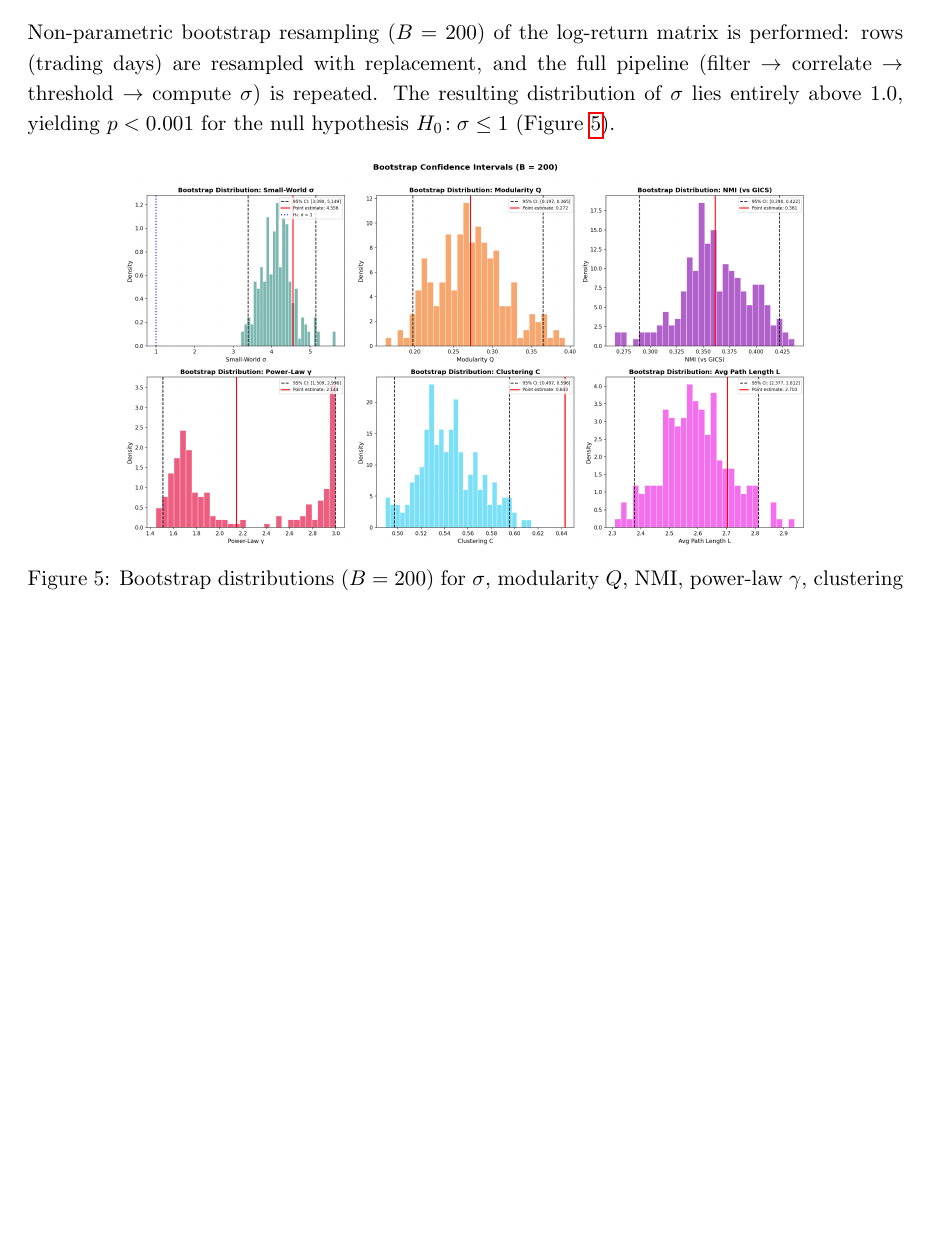
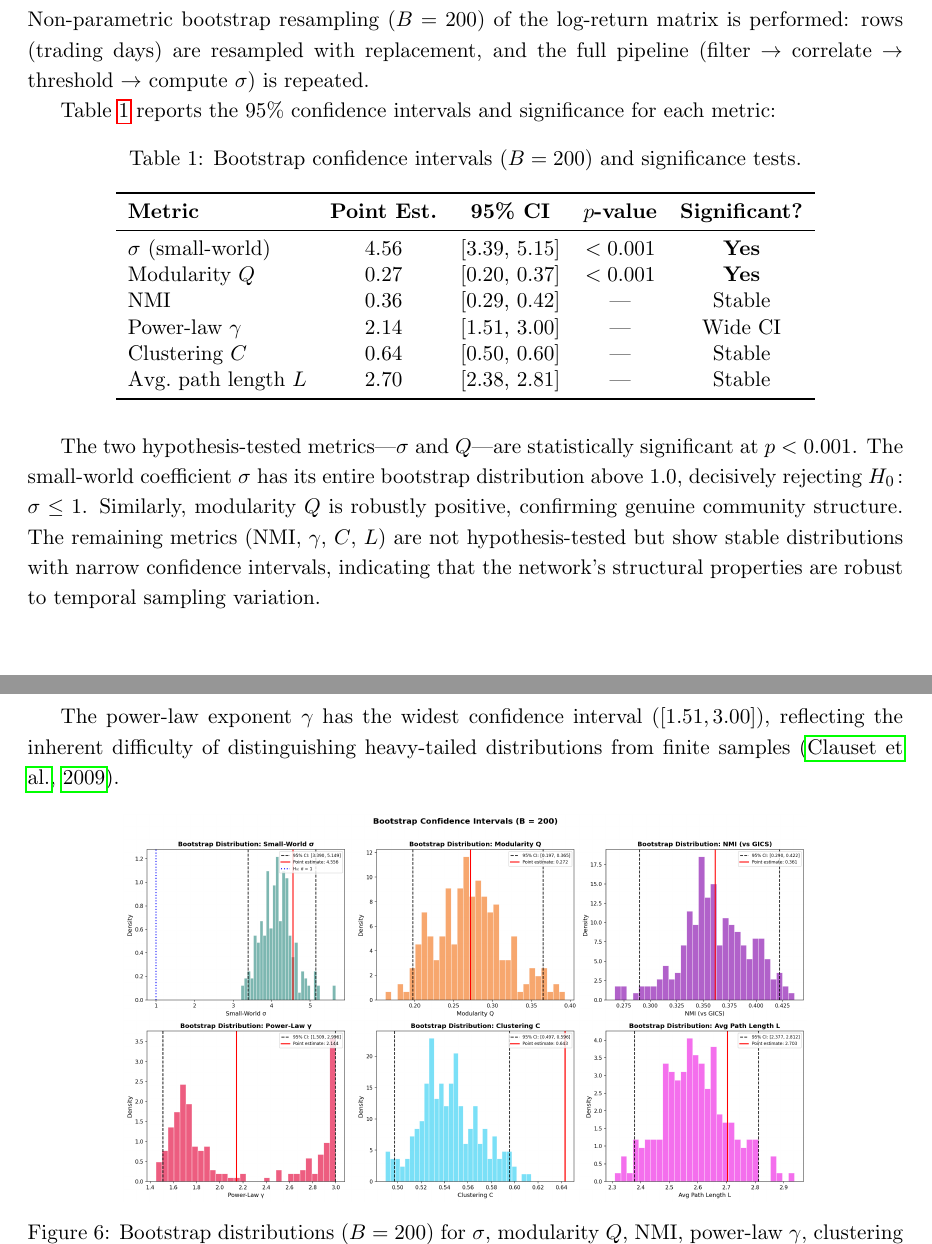
Before and after one commit to aniket-3001/Network-Science-Project, a LaTeX paper (outputs/documents/report/report.tex): part of page 7 of 13 before the commit and two parts of pages 7 and 8 of 14 after it, the two joined at a grey line, cut so that both start at the same text, the shorter picture padded with empty space. Compiled offline with pdfLaTeX.

Commit message:
Improve report: add centrality figure, bootstrap table, temporal inferences
- Add centrality comparison figure (Section 4.2)
- Add bootstrap significance table with per-metric results (Section 5.3)
- Remove Yen Unwind plot from event validation, keep AI Rally only (Section 7)
- Add three-regime temporal dynamics analysis with specific metrics (Section 10)

```diff
--- a/outputs/documents/report/report.tex
+++ b/outputs/documents/report/report.tex
@@ -171,7 +178,31 @@ Since $\sigma_{\text{config}} > 1$, the financial network exhibits small-world c
 \end{figure}
 
 \subsection{Bootstrap Significance}
-Non-parametric bootstrap resampling ($B=200$) of the log-return matrix is performed: rows (trading days) are resampled with replacement, and the full pipeline (filter $\to$ correlate $\to$ threshold $\to$ compute $\sigma$) is repeated. The resulting distribution of $\sigma$ lies entirely above 1.0, yielding $p < 0.001$ for the null hypothesis $H_0\!: \sigma \leq 1$ (Figure~\ref{fig:bootstrap}).
+Non-parametric bootstrap resampling ($B=200$) of the log-return matrix is performed: rows (trading days) are resampled with replacement, and the full pipeline (filter $\to$ correlate $\to$ threshold $\to$ compute $\sigma$) is repeated.
+
+Table~\ref{tab:bootstrap} reports the 95\% confidence intervals and significance for each metric:
+
+\begin{table}[H]
+\centering
+\caption{Bootstrap confidence intervals ($B=200$) and significance tests.}
+\label{tab:bootstrap}
+\begin{tabular}{lcccc}
+\toprule
+\textbf{Metric} & \textbf{Point Est.} & \textbf{95\% CI} & \textbf{$p$-value} & \textbf{Significant?} \\
+\midrule
+$\sigma$ (small-world) & 4.56 & [3.39, 5.15] & $<0.001$ & \textbf{Yes} \\
+Modularity $Q$ & 0.27 & [0.20, 0.37] & $<0.001$ & \textbf{Yes} \\
+NMI & 0.36 & [0.29, 0.42] & --- & Stable \\
+Power-law $\gamma$ & 2.14 & [1.51, 3.00] & --- & Wide CI \\
+Clustering $C$ & 0.64 & [0.50, 0.60] & --- & Stable \\
+Avg.\ path length $L$ & 2.70 & [2.38, 2.81] & --- & Stable \\
+\bottomrule
+\end{tabular}
+\end{table}
+
+The two hypothesis-tested metrics---$\sigma$ and $Q$---are statistically significant at $p < 0.001$. The small-world coefficient $\sigma$ has its entire bootstrap distribution above 1.0, decisively rejecting $H_0\!: \sigma \leq 1$. Similarly, modularity $Q$ is robustly positive, confirming genuine community structure. The remaining metrics (NMI, $\gamma$, $C$, $L$) are not hypothesis-tested but show stable distributions with narrow confidence intervals, indicating that the network's structural properties are robust to temporal sampling variation.
+
+The power-law exponent $\gamma$ has the widest confidence interval ($[1.51, 3.00]$), reflecting the inherent difficulty of distinguishing heavy-tailed distributions from finite samples~\citep{clauset2009power}.
 
 \begin{figure}[H]
     \centering
```
Also changed, not shown: outputs/documents/report/report.pdf, outputs/documents/report/report.tex (29 more changed lines).
